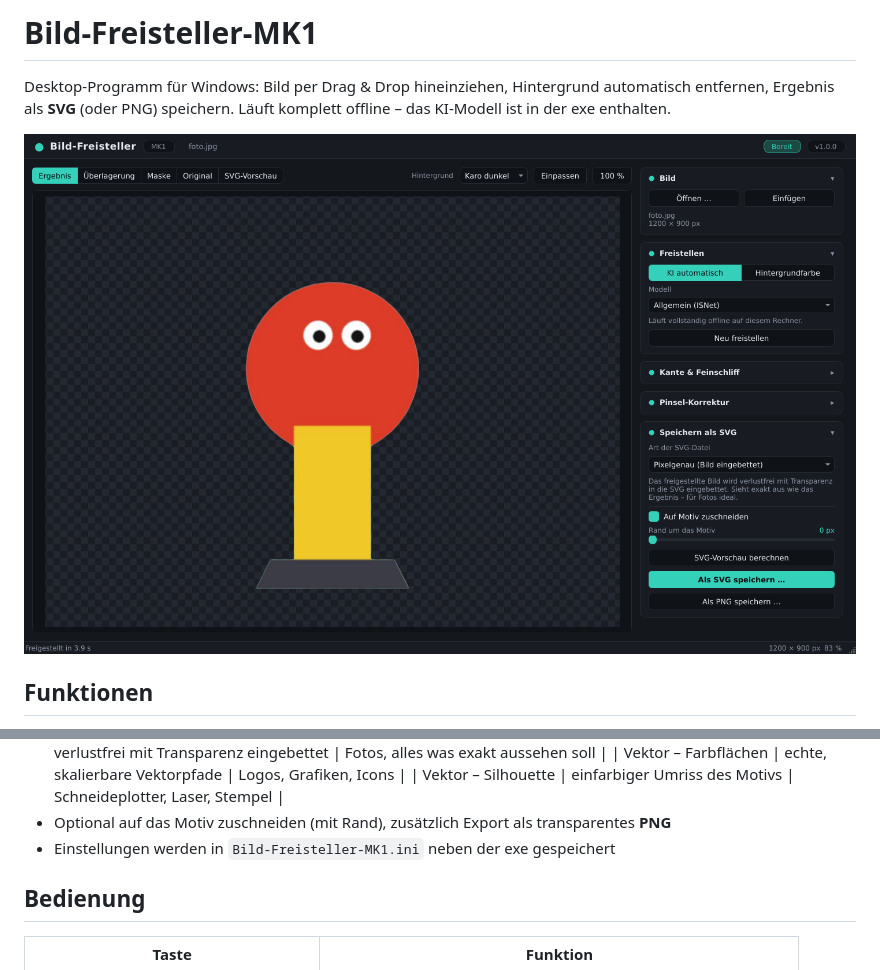
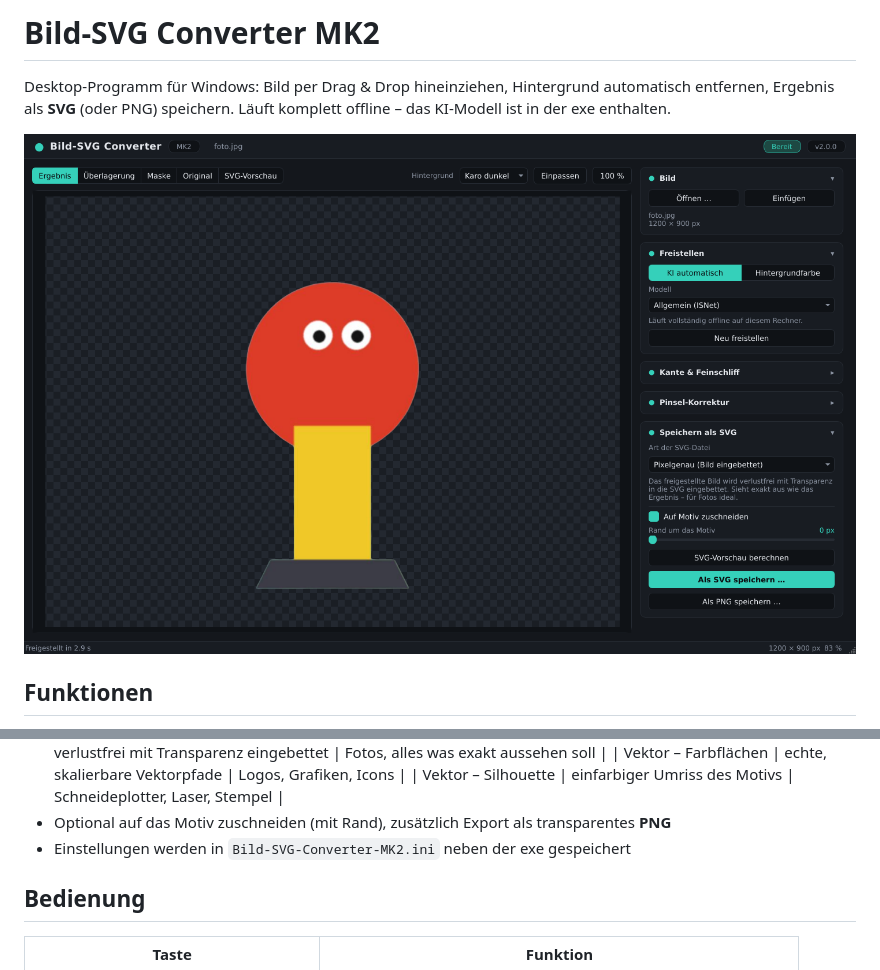
Before and after one commit to Scorch1262/Bild-SVG-Converter-MK2, a Markdown page: README.md, 2 parts joined by grey strips. GitHub-like rendering; pictures changed too: docs/screenshot.png.

```diff
--- a/README.md
+++ b/README.md
@@ -1,4 +1,4 @@
-# Bild-Freisteller-MK1
+# Bild-SVG Converter MK2
 
 Desktop-Programm für Windows: Bild per Drag & Drop hineinziehen, Hintergrund automatisch entfernen, Ergebnis als **SVG** (oder PNG) speichern. Läuft komplett offline – das KI-Modell ist in der exe enthalten.
 
@@ -21,7 +21,7 @@ Desktop-Programm für Windows: Bild per Drag & Drop hineinziehen, Hintergrund au
   | Vektor – Farbflächen | echte, skalierbare Vektorpfade | Logos, Grafiken, Icons |
   | Vektor – Silhouette | einfarbiger Umriss des Motivs | Schneideplotter, Laser, Stempel |
 - Optional auf das Motiv zuschneiden (mit Rand), zusätzlich Export als transparentes **PNG**
-- Einstellungen werden in `Bild-Freisteller-MK1.ini` neben der exe gespeichert
+- Einstellungen werden in `Bild-SVG-Converter-MK2.ini` neben der exe gespeichert
 
 ## Bedienung
 
```
Also changed, not shown: other parts of README.md (+23 -9 lines), offline_build_kit/ANLEITUNG.md (added, +156 -0 lines), 16 other files.
